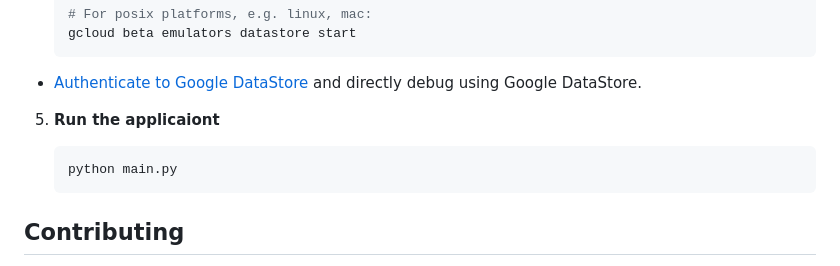
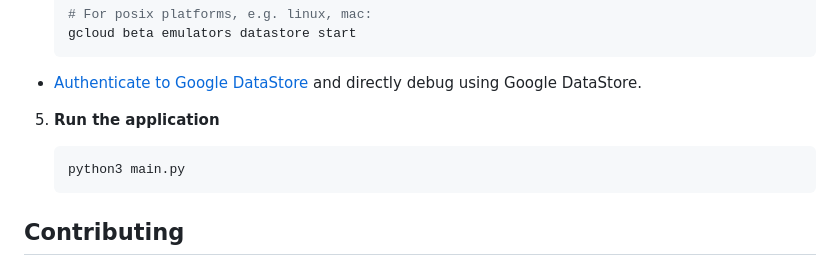
Before and after one commit to XposedOrNot/XposedOrNot-API, a Markdown page: README.md, the part around the change. Drawn GitHub-style.

Commit message:
fixed typos, spcified python version

````diff
--- a/README.md
+++ b/README.md
@@ -130,10 +130,10 @@ And if you want to contribute, we welcome your pull requests. We'll gladly consi
 
 -   [Authenticate to Google DataStore](https://cloud.google.com/sdk/gcloud/reference/beta/auth/application-default) and directly debug using Google DataStore.
 
-5. **Run the applicaiont**
+5. **Run the application**
 
     ```shell
-    python main.py
+    python3 main.py
     ```
 
 ## Contributing
````
